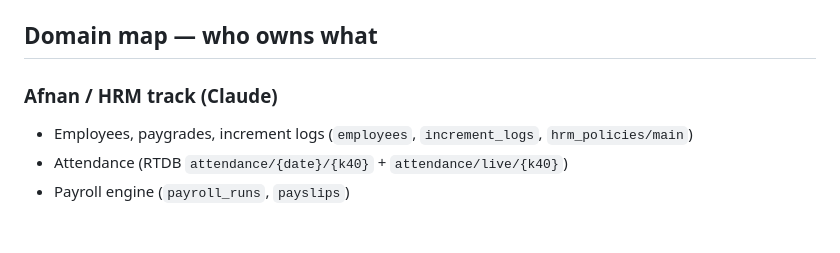
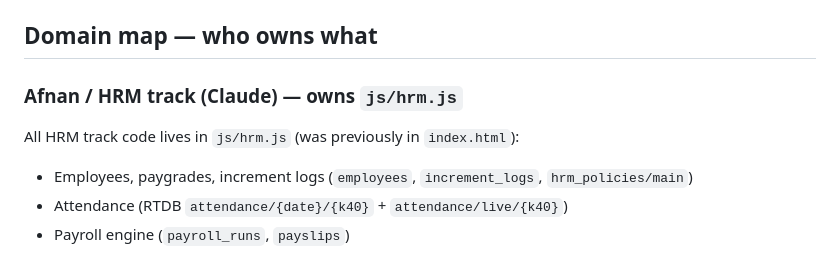
Before and after one commit to afnanbit2-bit/Groovy-Operations, a Markdown page: CLAUDE.md, the part around one of its changes. GitHub-like rendering; blank space fills up the shorter version.

```diff
--- a/CLAUDE.md
+++ b/CLAUDE.md
@@ -62,7 +62,9 @@ Firebase (the 5 hoisted blocks) lives in `window.__bootApp()` in
 
 ## Domain map — who owns what
 
-### Afnan / HRM track (Claude)
+### Afnan / HRM track (Claude) — owns `js/hrm.js`
+
+All HRM track code lives in `js/hrm.js` (was previously in `index.html`):
 
 - Employees, paygrades, increment logs (`employees`, `increment_logs`,
   `hrm_policies/main`)
```
Also changed, not shown: other parts of CLAUDE.md (+18 -9 lines).
